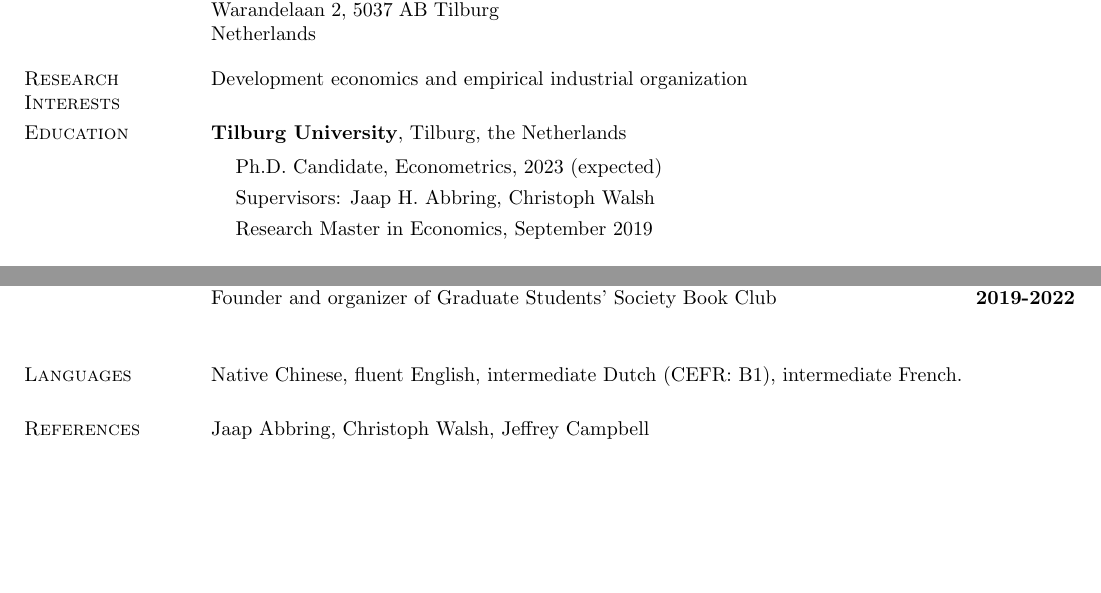
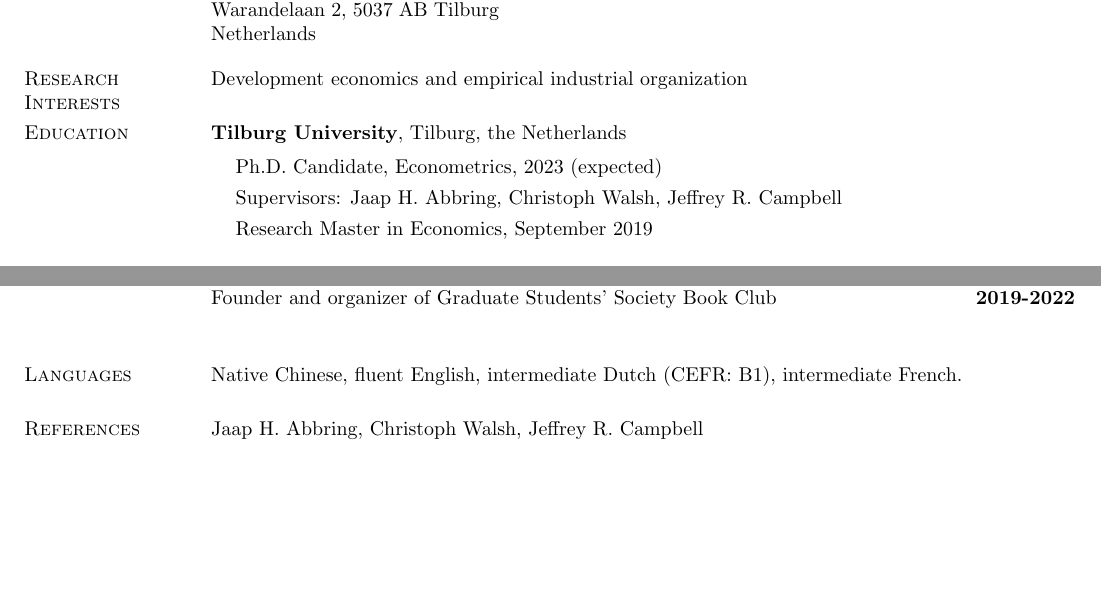
Before and after one commit to xyzhang9/xyzhang9.github.io, a LaTeX CV (Xiaoyue_cv.tex): two parts of pages 1 and 2 of 2, joined at a grey line, cut so that both start at the same text. Compiled offline with pdfLaTeX.

Commit message:
supervisors updated

```diff
--- a/Xiaoyue_cv.tex
+++ b/Xiaoyue_cv.tex
@@ -53,7 +53,7 @@ Development economics and empirical industrial organization
 \begin{list1}
 \item[] Ph.D. Candidate, Econometrics, 2023 (expected)
 \vspace*{.05in}
-\item[] Supervisors:  Jaap H. Abbring, Christoph Walsh
+\item[] Supervisors:  Jaap H. Abbring, Christoph Walsh, Jeffrey R. Campbell
 %\begin{list2}
 %
 %%\item Dissertation Topic:  ``Nonstationary Covariance Models for
@@ -213,7 +213,7 @@ Founder and organizer of Graduate Students' Society Book Club \hfill {\bf 2019-2
 Native Chinese, fluent English, intermediate Dutch (CEFR: B1), intermediate French.
 
 \section{\sc References}
-Jaap Abbring, Christoph Walsh, Jeffrey Campbell
+Jaap H. Abbring, Christoph Walsh, Jeffrey R. Campbell
 
 \end{resume}
 \end{document}
```
Also changed, not shown: Xiaoyue_cv.pdf.
